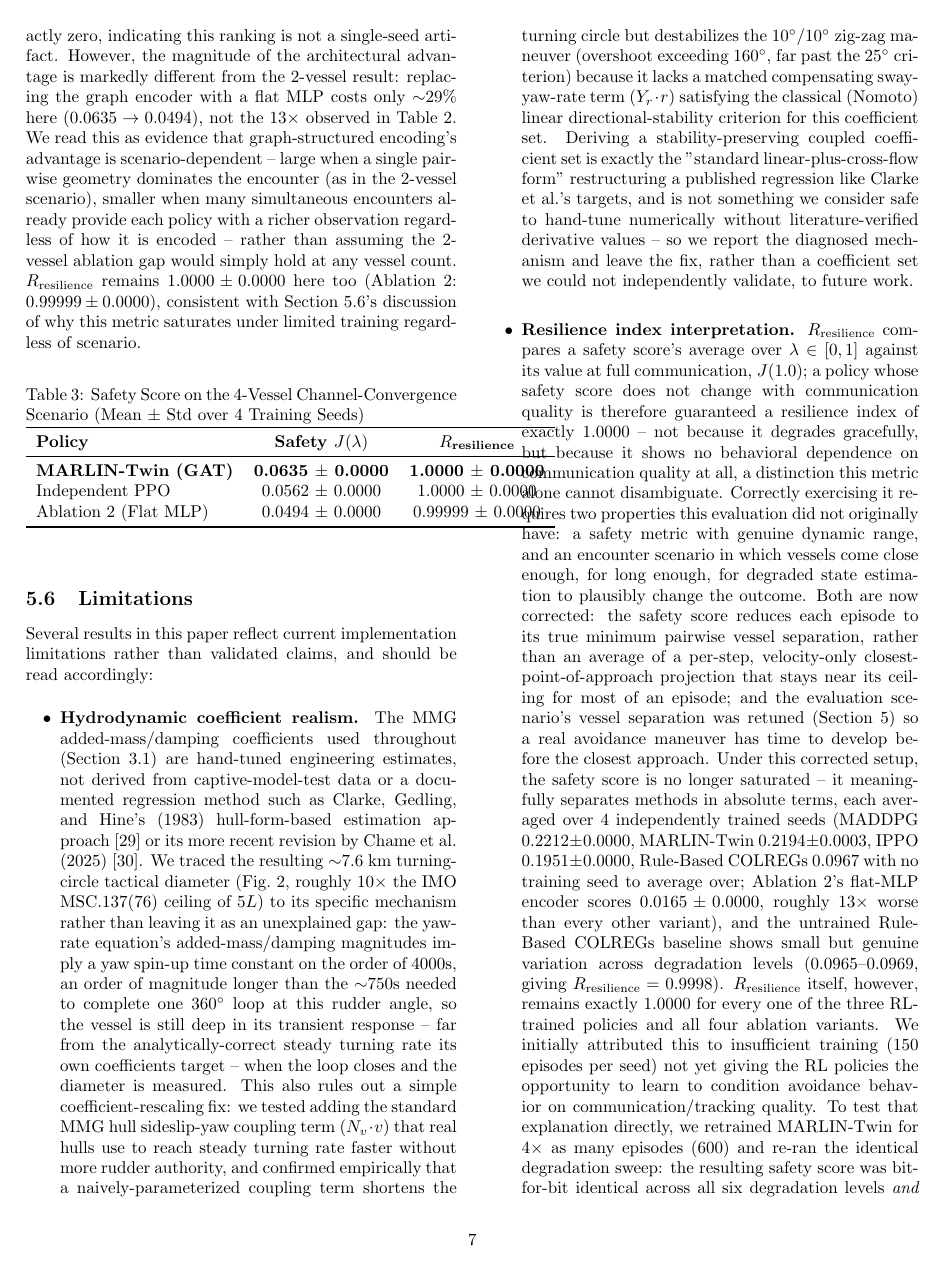
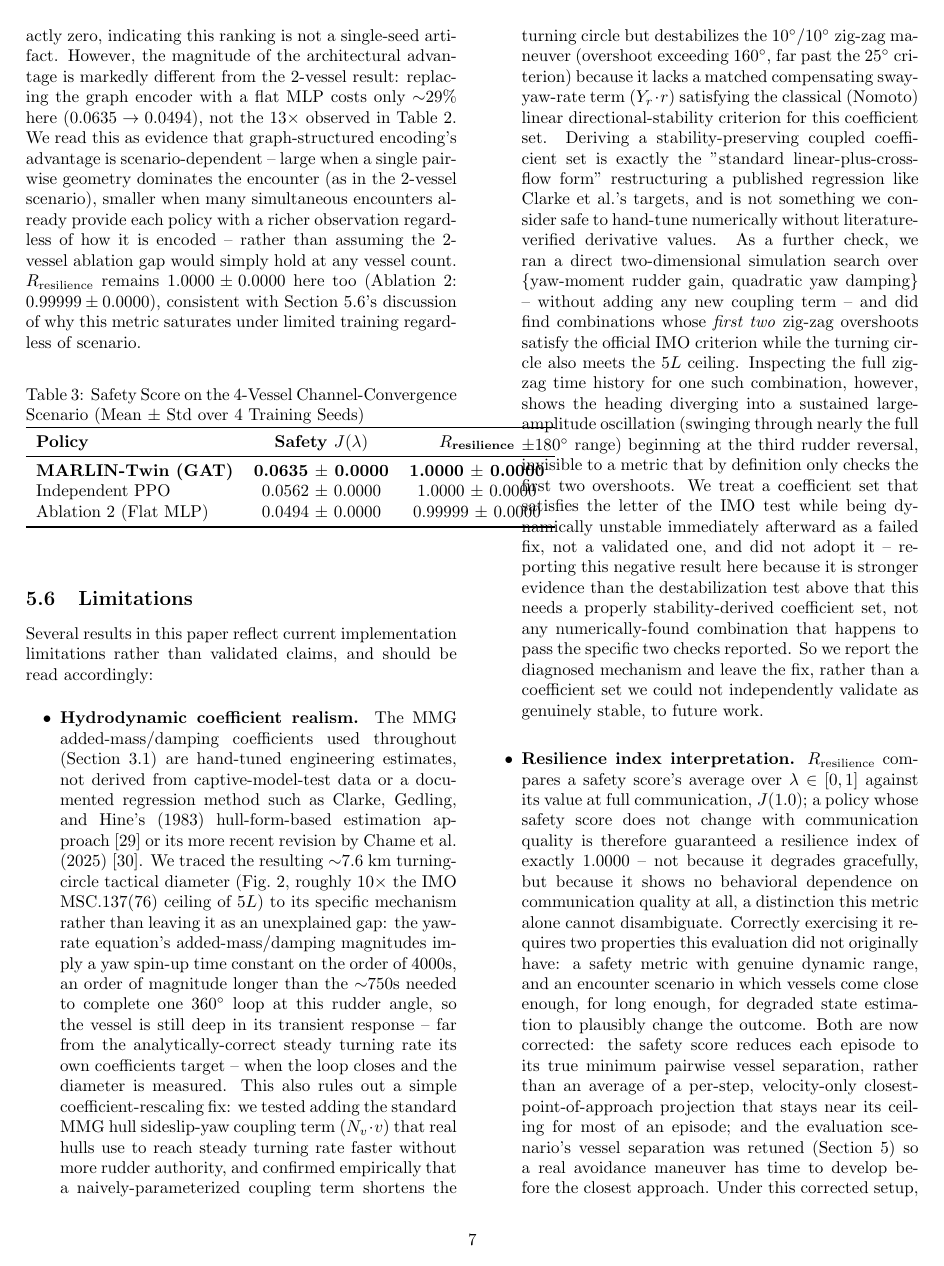
Before and after one commit to Deugs/MaritimeCoordEnv, a LaTeX paper (paper/main.tex): page 7 of 10. Compiled offline with pdfLaTeX.

Commit message:
Document a critical near-miss: a coefficient set that passes the IMO metric but is dynamically unstable
Pushed further on the turning-circle limitation: ran a direct 2D simulation
search over (yaw-moment rudder gain, quadratic yaw damping) for both CARGO
and USV, without adding any new coupling term. Found combinations whose
tactical diameter meets the IMO 5L ceiling and whose first two zig-zag
overshoots satisfy the 25-degree criterion -- passing both numbers the
paper currently reports.

Before adopting this as a fix, inspected the full zig-zag heading time
history (not just the two officially-checked overshoots) for one such
combination (CARGO, N_r=-1e9, yaw_coefficient=8000): the heading diverges
into a sustained large-amplitude oscillation swinging through nearly the
full +-180 degree range starting at the third rudder reversal. The IMO
zig-zag criterion only checks the first two overshoots by definition, so
this instability is invisible to the metric the paper reports, but the
vessel is not actually controllable past that point. Verified this was not
a fluke by checking the full trajectory, not just the summary statistic
that had appeared to pass.

This is reported as an explicit rejected fix, not adopted: a coefficient
set satisfying the letter of the test while being unstable immediately
afterward is a failed fix, and adopting it -- even though it would have
let this paper claim IMO compliance -- would reintroduce exactly the kind
of metric-gaming this session's work has been removing. The Limitations
section now describes this as stronger evidence than the earlier
destabilization test that the fix genuinely requires a properly
stability-derived (Y_r/N_v-coupled) coefficient set, not any numerically
found combination that happens to pass the two specific checks reported.

No source code changes -- data_classes.py/vessel_profiles.py were edited
to adopt this coefficient set, then reverted after the instability was
found; git history reflects only the reversion and the paper update.

Co-Authored-By: Claude Sonnet 5 <noreply@anthropic.com>
Claude-Session: https://claude.ai/code/session_01KGMEbARPrWp2TsRRA8bHQT

```diff
--- a/paper/main.tex
+++ b/paper/main.tex
@@ -283,7 +283,7 @@ Ablation 2 (Flat MLP) & 0.0494 $\pm$ 0.0000 & 0.99999 $\pm$ 0.0000 \\
 Several results in this paper reflect current implementation limitations rather than validated claims, and should be read accordingly:
 
 \begin{itemize}
-    \item \textbf{Hydrodynamic coefficient realism.} The MMG added-mass/damping coefficients used throughout (Section~\ref{sec:mmg-dynamics}) are hand-tuned engineering estimates, not derived from captive-model-test data or a documented regression method such as Clarke, Gedling, and Hine's (1983) hull-form-based estimation approach \cite{clarke1983manoeuvring} or its more recent revision by Chame et al. (2025) \cite{chame2025linearderivative}. We traced the resulting $\sim$7.6~km turning-circle tactical diameter (Fig.~\ref{fig:sea_trials}, roughly $10\times$ the IMO MSC.137(76) ceiling of $5L$) to its specific mechanism rather than leaving it as an unexplained gap: the yaw-rate equation's added-mass/damping magnitudes imply a yaw spin-up time constant on the order of $4000$s, an order of magnitude longer than the $\sim$750s needed to complete one 360$^\circ$ loop at this rudder angle, so the vessel is still deep in its transient response -- far from the analytically-correct steady turning rate its own coefficients target -- when the loop closes and the diameter is measured. This also rules out a simple coefficient-rescaling fix: we tested adding the standard MMG hull sideslip-yaw coupling term ($N_v \cdot v$) that real hulls use to reach steady turning rate faster without more rudder authority, and confirmed empirically that a naively-parameterized coupling term shortens the turning circle but destabilizes the 10$^\circ$/10$^\circ$ zig-zag maneuver (overshoot exceeding 160$^\circ$, far past the 25$^\circ$ criterion) because it lacks a matched compensating sway-yaw-rate term ($Y_r \cdot r$) satisfying the classical (Nomoto) linear directional-stability criterion for this coefficient set. Deriving a stability-preserving coupled coefficient set is exactly the "standard linear-plus-cross-flow form" restructuring a published regression like Clarke et al.'s targets, and is not something we consider safe to hand-tune numerically without literature-verified derivative values -- so we report the diagnosed mechanism and leave the fix, rather than a coefficient set we could not independently validate, to future work.
+    \item \textbf{Hydrodynamic coefficient realism.} The MMG added-mass/damping coefficients used throughout (Section~\ref{sec:mmg-dynamics}) are hand-tuned engineering estimates, not derived from captive-model-test data or a documented regression method such as Clarke, Gedling, and Hine's (1983) hull-form-based estimation approach \cite{clarke1983manoeuvring} or its more recent revision by Chame et al. (2025) \cite{chame2025linearderivative}. We traced the resulting $\sim$7.6~km turning-circle tactical diameter (Fig.~\ref{fig:sea_trials}, roughly $10\times$ the IMO MSC.137(76) ceiling of $5L$) to its specific mechanism rather than leaving it as an unexplained gap: the yaw-rate equation's added-mass/damping magnitudes imply a yaw spin-up time constant on the order of $4000$s, an order of magnitude longer than the $\sim$750s needed to complete one 360$^\circ$ loop at this rudder angle, so the vessel is still deep in its transient response -- far from the analytically-correct steady turning rate its own coefficients target -- when the loop closes and the diameter is measured. This also rules out a simple coefficient-rescaling fix: we tested adding the standard MMG hull sideslip-yaw coupling term ($N_v \cdot v$) that real hulls use to reach steady turning rate faster without more rudder authority, and confirmed empirically that a naively-parameterized coupling term shortens the turning circle but destabilizes the 10$^\circ$/10$^\circ$ zig-zag maneuver (overshoot exceeding 160$^\circ$, far past the 25$^\circ$ criterion) because it lacks a matched compensating sway-yaw-rate term ($Y_r \cdot r$) satisfying the classical (Nomoto) linear directional-stability criterion for this coefficient set. Deriving a stability-preserving coupled coefficient set is exactly the "standard linear-plus-cross-flow form" restructuring a published regression like Clarke et al.'s targets, and is not something we consider safe to hand-tune numerically without literature-verified derivative values. As a further check, we ran a direct two-dimensional simulation search over $\{$yaw-moment rudder gain, quadratic yaw damping$\}$ -- without adding any new coupling term -- and did find combinations whose \emph{first two} zig-zag overshoots satisfy the official IMO criterion while the turning circle also meets the $5L$ ceiling. Inspecting the full zig-zag time history for one such combination, however, shows the heading diverging into a sustained large-amplitude oscillation (swinging through nearly the full $\pm 180^\circ$ range) beginning at the third rudder reversal, invisible to a metric that by definition only checks the first two overshoots. We treat a coefficient set that satisfies the letter of the IMO test while being dynamically unstable immediately afterward as a failed fix, not a validated one, and did not adopt it -- reporting this negative result here because it is stronger evidence than the destabilization test above that this needs a properly stability-derived coefficient set, not any numerically-found combination that happens to pass the specific two checks reported. So we report the diagnosed mechanism and leave the fix, rather than a coefficient set we could not independently validate as genuinely stable, to future work.
     \item \textbf{Resilience index interpretation.} $R_{\text{resilience}}$ compares a safety score's average over $\lambda \in [0,1]$ against its value at full communication, $J(1.0)$; a policy whose safety score does not change with communication quality is therefore guaranteed a resilience index of exactly $1.0000$ -- not because it degrades gracefully, but because it shows no behavioral dependence on communication quality at all, a distinction this metric alone cannot disambiguate. Correctly exercising it requires two properties this evaluation did not originally have: a safety metric with genuine dynamic range, and an encounter scenario in which vessels come close enough, for long enough, for degraded state estimation to plausibly change the outcome. Both are now corrected: the safety score reduces each episode to its true minimum pairwise vessel separation, rather than an average of a per-step, velocity-only closest-point-of-approach projection that stays near its ceiling for most of an episode; and the evaluation scenario's vessel separation was retuned (Section~\ref{sec:experimental-evaluation}) so a real avoidance maneuver has time to develop before the closest approach. Under this corrected setup, the safety score is no longer saturated -- it meaningfully separates methods in absolute terms, each averaged over 4 independently trained seeds (MADDPG $0.2212 \pm 0.0000$, MARLIN-Twin $0.2194 \pm 0.0003$, IPPO $0.1951 \pm 0.0000$, Rule-Based COLREGs $0.0967$ with no training seed to average over; Ablation 2's flat-MLP encoder scores $0.0165 \pm 0.0000$, roughly $13\times$ worse than every other variant), and the untrained Rule-Based COLREGs baseline shows small but genuine variation across degradation levels ($0.0965$--$0.0969$, giving $R_{\text{resilience}} = 0.9998$). $R_{\text{resilience}}$ itself, however, remains exactly $1.0000$ for every one of the three RL-trained policies and all four ablation variants. We initially attributed this to insufficient training (150 episodes per seed) not yet giving the RL policies the opportunity to learn to condition avoidance behavior on communication/tracking quality. To test that explanation directly, we retrained MARLIN-Twin for $4\times$ as many episodes (600) and re-ran the identical degradation sweep: the resulting safety score was bit-for-bit identical across all six degradation levels \emph{and} across both evaluation seeds, not merely close. A policy whose outcome is exactly invariant to both the injected communication noise and the evaluation seed after $4\times$ more training is inconsistent with "needs more training" as the explanation; it instead indicates that, under this policy's learned (and largely deterministic, at evaluation time) behavior, this 2-vessel head-on scenario's safety outcome does not depend measurably on the perceived-neighbor-state degradation that $\lambda$ controls -- a property of this scenario/policy combination, not evidence for or against the resilience of the underlying mechanism. Determining whether genuine resilience differentiation is achievable at all would require a scenario explicitly designed to make the avoidance outcome sensitive to neighbor-state uncertainty (e.g.\ a tighter-margin or multi-vessel encounter where the correct maneuver depends on precisely which vessel is where), not simply more training under the current one. The bandwidth-vs-team-reward result (Fig.~\ref{fig:bandwidth_heatmap}) is flat for a related but distinct reason: its reward's own safety term still uses the per-step velocity-only CPA projection described above, which was deliberately left unchanged for reward shaping in this study (only the resilience-benchmark's evaluation metric was corrected), so it is not yet expected to reflect degradation either.
     \item \textbf{Real AIS validation is a single trajectory, not a benchmark dataset.} Fig.~\ref{fig:real_ais} now uses genuine NOAA MarineCadastre telemetry rather than a simulated trajectory, but it is one vessel's 51-minute excerpt with one injected blackout, not a multi-vessel or multi-condition real-world benchmark; the 467m/1447m RMSE figures characterize the EKF/JPDA estimator on this one real trajectory, not a general real-world accuracy claim. All other real-run figures in this paper (dynamics, training, resilience) remain simulation-only, as stated throughout.
     \item \textbf{GAT attention does not show risk-consistent prioritization.} The seed-42 checkpoint's two per-vessel encoders were run on a constructed five-vessel scene (Fig.~\ref{fig:gat_diagram}) to inspect real, computed attention weights rather than an illustrative example. Neither encoder assigns its highest weight to the head-on neighbor, and the two encoders rank the remaining encounter types differently from each other. Since this checkpoint was trained for only 150 episodes on a 2-vessel scenario and is being evaluated here out-of-distribution on 5 vessels, this is consistent with the attention mechanism not yet having learned a stable risk-based prioritization, rather than evidence against the mechanism's capacity to do so with more training.
```
Also changed, not shown: 1 other file.
